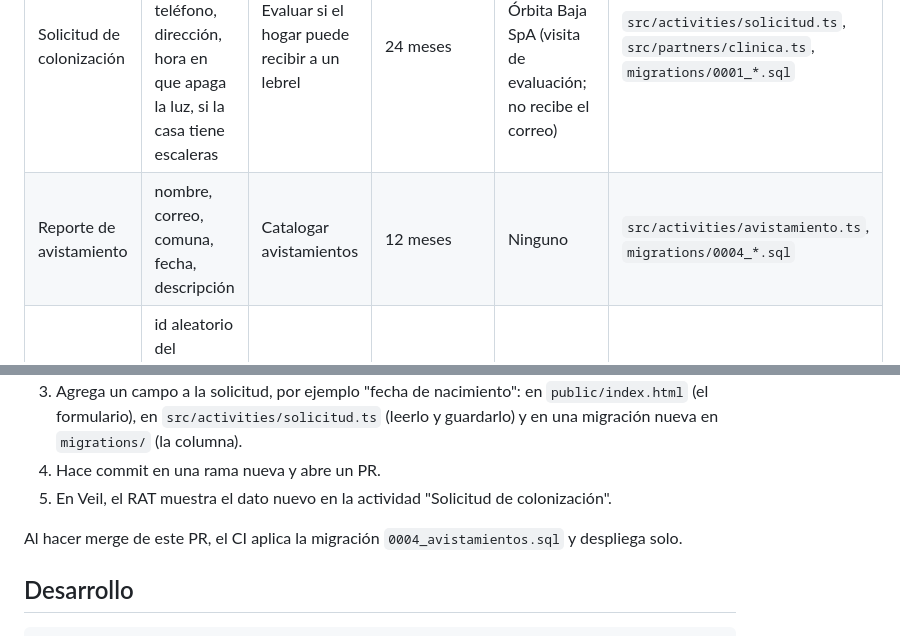
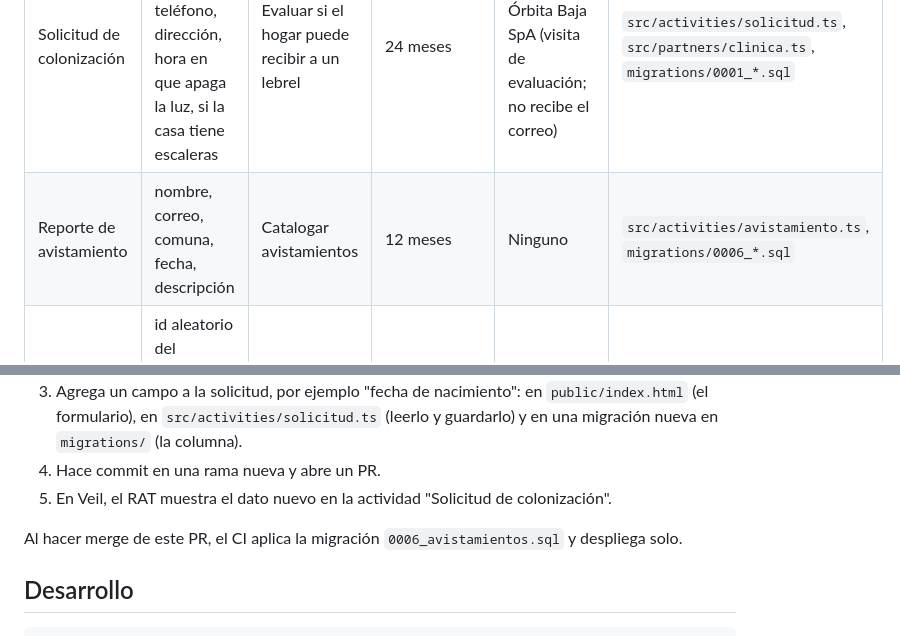
Before and after one commit to Privaicl/lebreles, a Markdown page: README.md, 2 parts joined by grey strips. GitHub-like rendering.

Commit message:
docs: point the README at 0006_avistamientos.sql

```diff
--- a/README.md
+++ b/README.md
@@ -11,7 +11,7 @@ Nada de esto es real. Los lebreles no colonizan la Tierra (que sepamos) y nadie
 | Actividad | Datos | Finalidad | Conservación | Destinatario | Código |
 |---|---|---|---|---|---|
 | Solicitud de colonización | nombre, RUT, correo, teléfono, dirección, hora en que apaga la luz, si la casa tiene escaleras | Evaluar si el hogar puede recibir a un lebrel | 24 meses | Clínica Veterinaria Órbita Baja SpA (visita de evaluación; no recibe el correo) | `src/activities/solicitud.ts`, `src/partners/clinica.ts`, `migrations/0001_*.sql` |
-| Reporte de avistamiento | nombre, correo, comuna, fecha, descripción | Catalogar avistamientos | 12 meses | Ninguno | `src/activities/avistamiento.ts`, `migrations/0004_*.sql` |
+| Reporte de avistamiento | nombre, correo, comuna, fecha, descripción | Catalogar avistamientos | 12 meses | Ninguno | `src/activities/avistamiento.ts`, `migrations/0006_*.sql` |
 | Analítica del sitio | id aleatorio del visitante (cookie `lb_vid`), ruta, sitio de origen, navegador | Estadísticas de uso | 13 meses | Ninguno | `src/activities/analitica.ts`, `public/js/analytics.js`, `migrations/0003_*.sql` |
 
 Cookies:
@@ -58,7 +58,7 @@ Una persona puede cambiar el código y ver cómo cambia el RAT en Veil antes de
 4. Hace commit en una rama nueva y abre un PR.
 5. En Veil, el RAT muestra el dato nuevo en la actividad "Solicitud de colonización".
 
-Al hacer merge de este PR, el CI aplica la migración `0004_avistamientos.sql` y despliega solo.
+Al hacer merge de este PR, el CI aplica la migración `0006_avistamientos.sql` y despliega solo.
 
 ## Desarrollo
 
```
